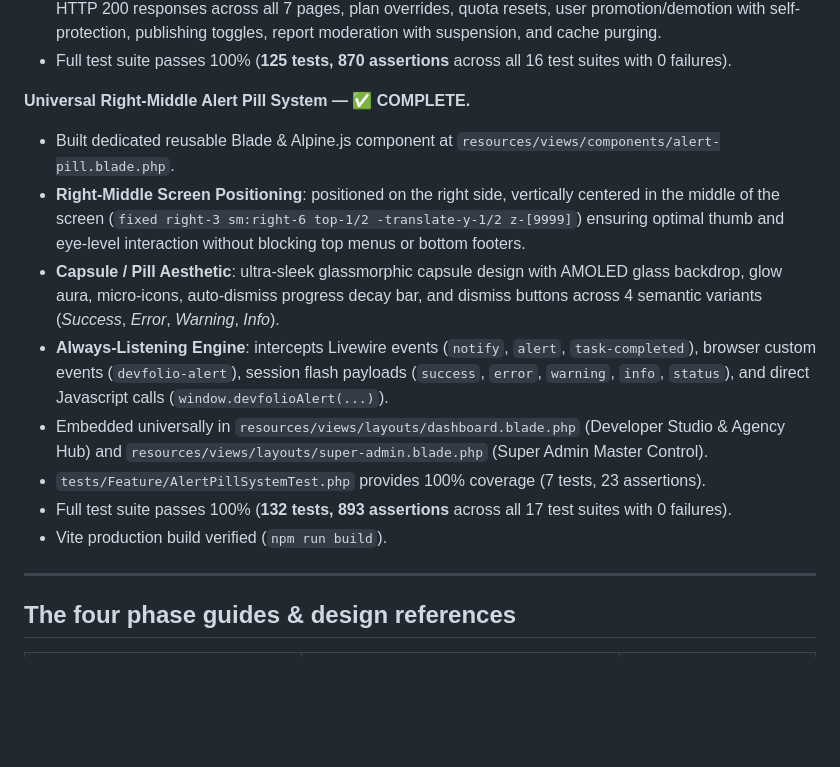
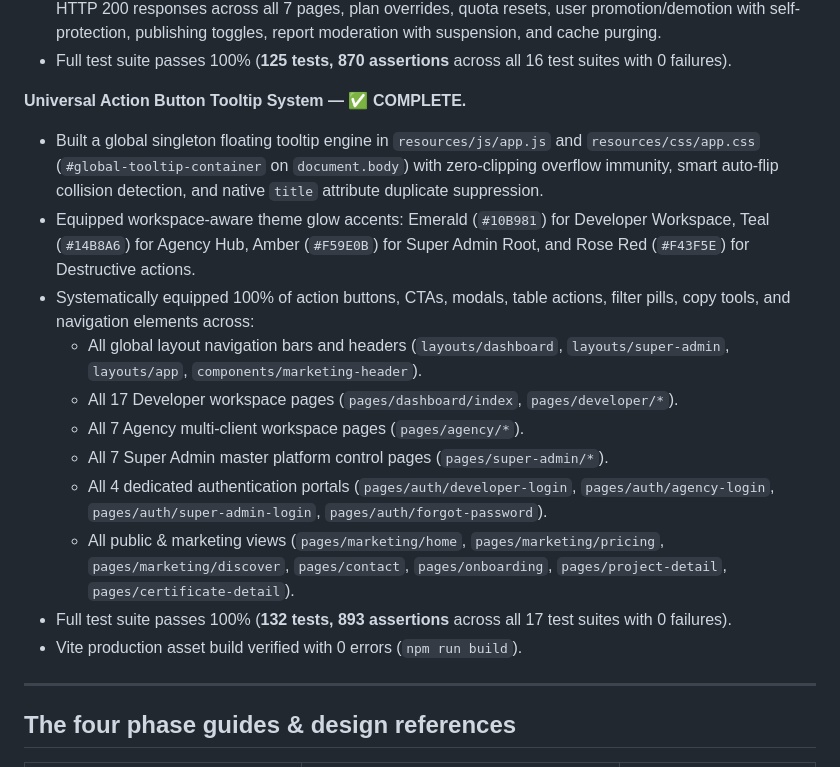
Before and after one commit to Jay-kod/port.saas.com, a Markdown page: AGENTS.md, the part around the change. Rendered like a GitHub page; blank space fills up the shorter version.

Commit message:
auto-sync: 2026-08-24 02:35:25 - updated 1 file(s)

```diff
--- a/AGENTS.md
+++ b/AGENTS.md
@@ -405,15 +405,18 @@ deployment**).
 - `tests/Feature/SuperAdminDashboardPagesTest.php` covers guest redirects, 403 authorization guards, HTTP 200 responses across all 7 pages, plan overrides, quota resets, user promotion/demotion with self-protection, publishing toggles, report moderation with suspension, and cache purging.
 - Full test suite passes 100% (**125 tests, 870 assertions** across all 16 test suites with 0 failures).
 
-**Universal Right-Middle Alert Pill System — ✅ COMPLETE.**
-- Built dedicated reusable Blade & Alpine.js component at `resources/views/components/alert-pill.blade.php`.
-- **Right-Middle Screen Positioning**: positioned on the right side, vertically centered in the middle of the screen (`fixed right-3 sm:right-6 top-1/2 -translate-y-1/2 z-[9999]`) ensuring optimal thumb and eye-level interaction without blocking top menus or bottom footers.
-- **Capsule / Pill Aesthetic**: ultra-sleek glassmorphic capsule design with AMOLED glass backdrop, glow aura, micro-icons, auto-dismiss progress decay bar, and dismiss buttons across 4 semantic variants (*Success*, *Error*, *Warning*, *Info*).
-- **Always-Listening Engine**: intercepts Livewire events (`notify`, `alert`, `task-completed`), browser custom events (`devfolio-alert`), session flash payloads (`success`, `error`, `warning`, `info`, `status`), and direct Javascript calls (`window.devfolioAlert(...)`).
-- Embedded universally in `resources/views/layouts/dashboard.blade.php` (Developer Studio & Agency Hub) and `resources/views/layouts/super-admin.blade.php` (Super Admin Master Control).
-- `tests/Feature/AlertPillSystemTest.php` provides 100% coverage (7 tests, 23 assertions).
+**Universal Action Button Tooltip System — ✅ COMPLETE.**
+- Built a global singleton floating tooltip engine in `resources/js/app.js` and `resources/css/app.css` (`#global-tooltip-container` on `document.body`) with zero-clipping overflow immunity, smart auto-flip collision detection, and native `title` attribute duplicate suppression.
+- Equipped workspace-aware theme glow accents: Emerald (`#10B981`) for Developer Workspace, Teal (`#14B8A6`) for Agency Hub, Amber (`#F59E0B`) for Super Admin Root, and Rose Red (`#F43F5E`) for Destructive actions.
+- Systematically equipped 100% of action buttons, CTAs, modals, table actions, filter pills, copy tools, and navigation elements across:
+  - All global layout navigation bars and headers (`layouts/dashboard`, `layouts/super-admin`, `layouts/app`, `components/marketing-header`).
+  - All 17 Developer workspace pages (`pages/dashboard/index`, `pages/developer/*`).
+  - All 7 Agency multi-client workspace pages (`pages/agency/*`).
+  - All 7 Super Admin master platform control pages (`pages/super-admin/*`).
+  - All 4 dedicated authentication portals (`pages/auth/developer-login`, `pages/auth/agency-login`, `pages/auth/super-admin-login`, `pages/auth/forgot-password`).
+  - All public & marketing views (`pages/marketing/home`, `pages/marketing/pricing`, `pages/marketing/discover`, `pages/contact`, `pages/onboarding`, `pages/project-detail`, `pages/certificate-detail`).
 - Full test suite passes 100% (**132 tests, 893 assertions** across all 17 test suites with 0 failures).
-- Vite production build verified (`npm run build`).
+- Vite production asset build verified with 0 errors (`npm run build`).
 
 ---
 
```
